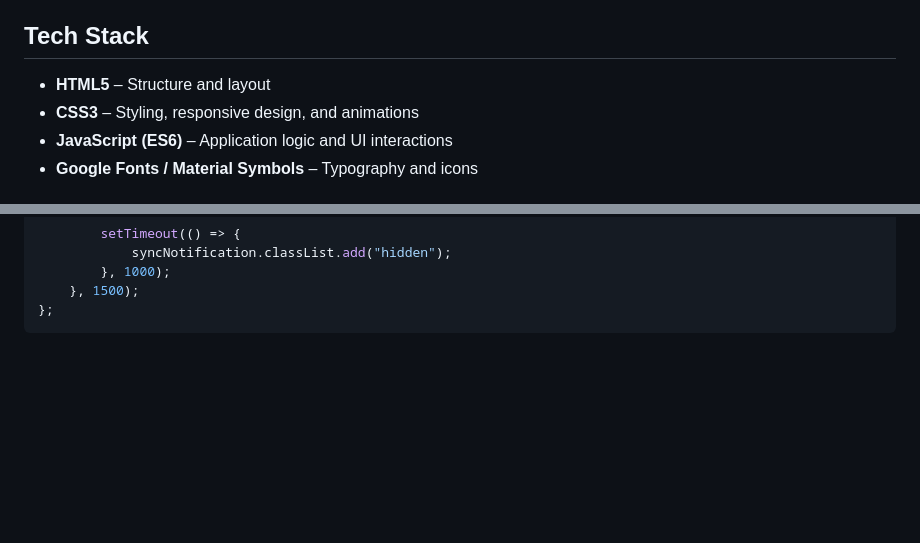
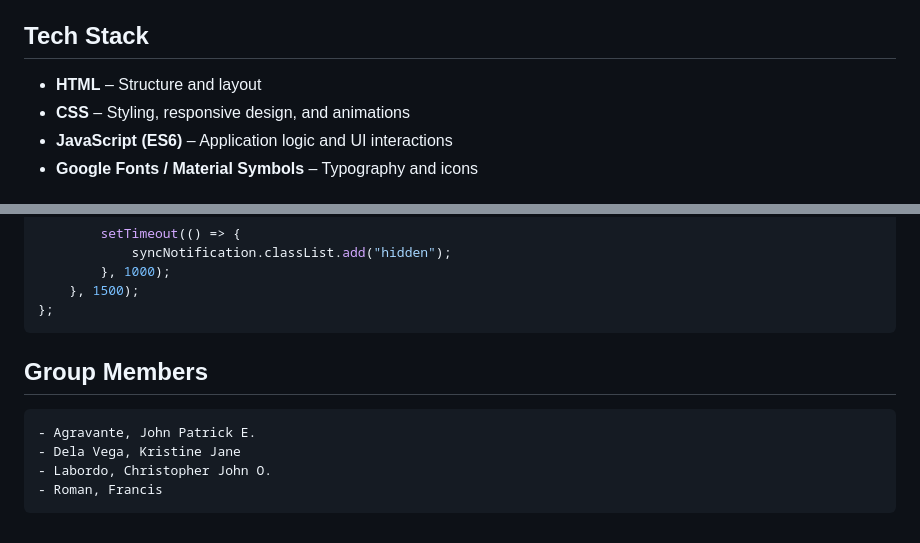
Before and after one commit to ptrck-356/Database-System-Finals, a Markdown page: README.md, 2 parts joined by grey strips. Rendered like a GitHub page; blank space fills up the shorter version.

Commit message:
group names

````diff
--- a/README.md
+++ b/README.md
@@ -33,8 +33,8 @@ It allows users to add items, assign quantities, and visually monitor stock leve
 - Material Symbols icons integration
 
 ## Tech Stack
-- **HTML5** – Structure and layout
-- **CSS3** – Styling, responsive design, and animations
+- **HTML** – Structure and layout
+- **CSS** – Styling, responsive design, and animations
 - **JavaScript (ES6)** – Application logic and UI interactions
 - **Google Fonts / Material Symbols** – Typography and icons
 
@@ -152,3 +152,8 @@ const showSyncNotification = () => {
     }, 1500);
 };
 ```
+## Group Members
+    - Agravante, John Patrick E.
+    - Dela Vega, Kristine Jane
+    - Labordo, Christopher John O.
+    - Roman, Francis
````
